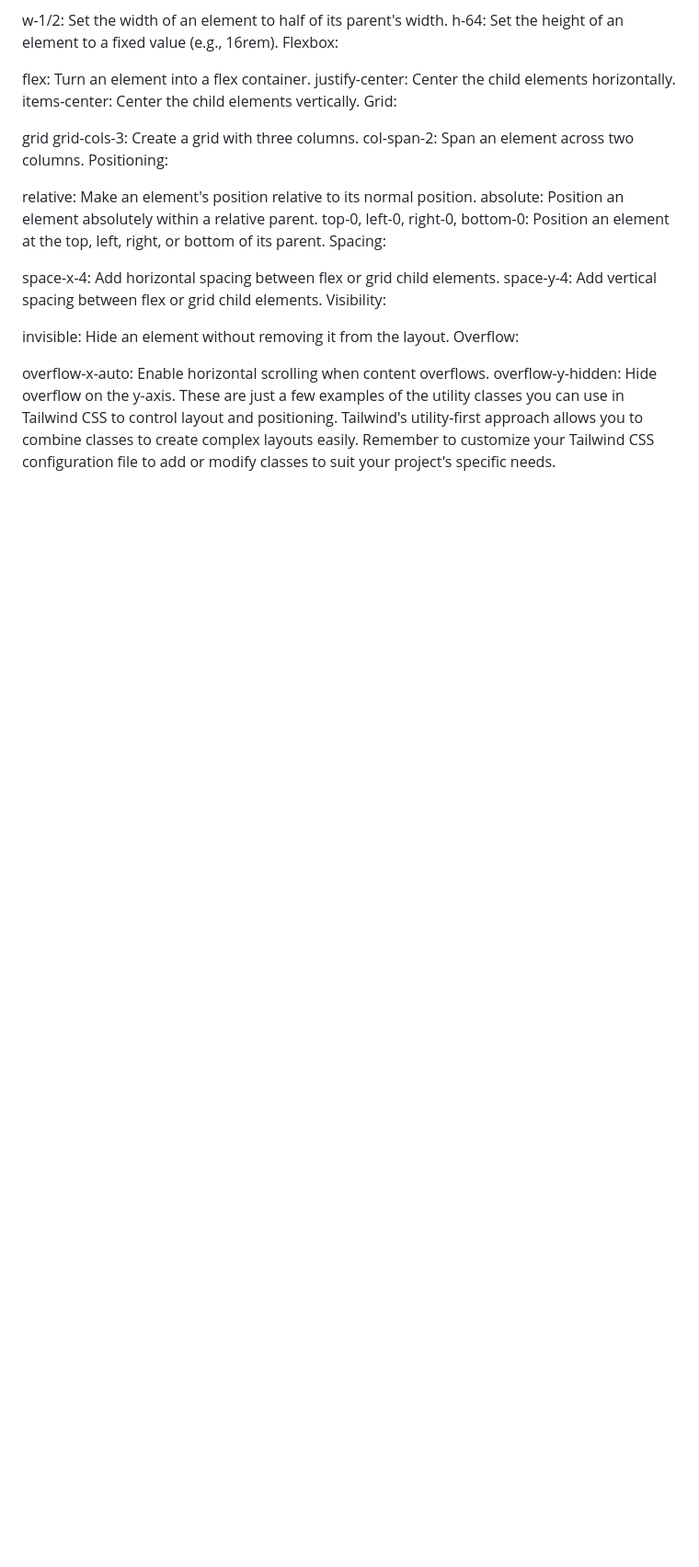
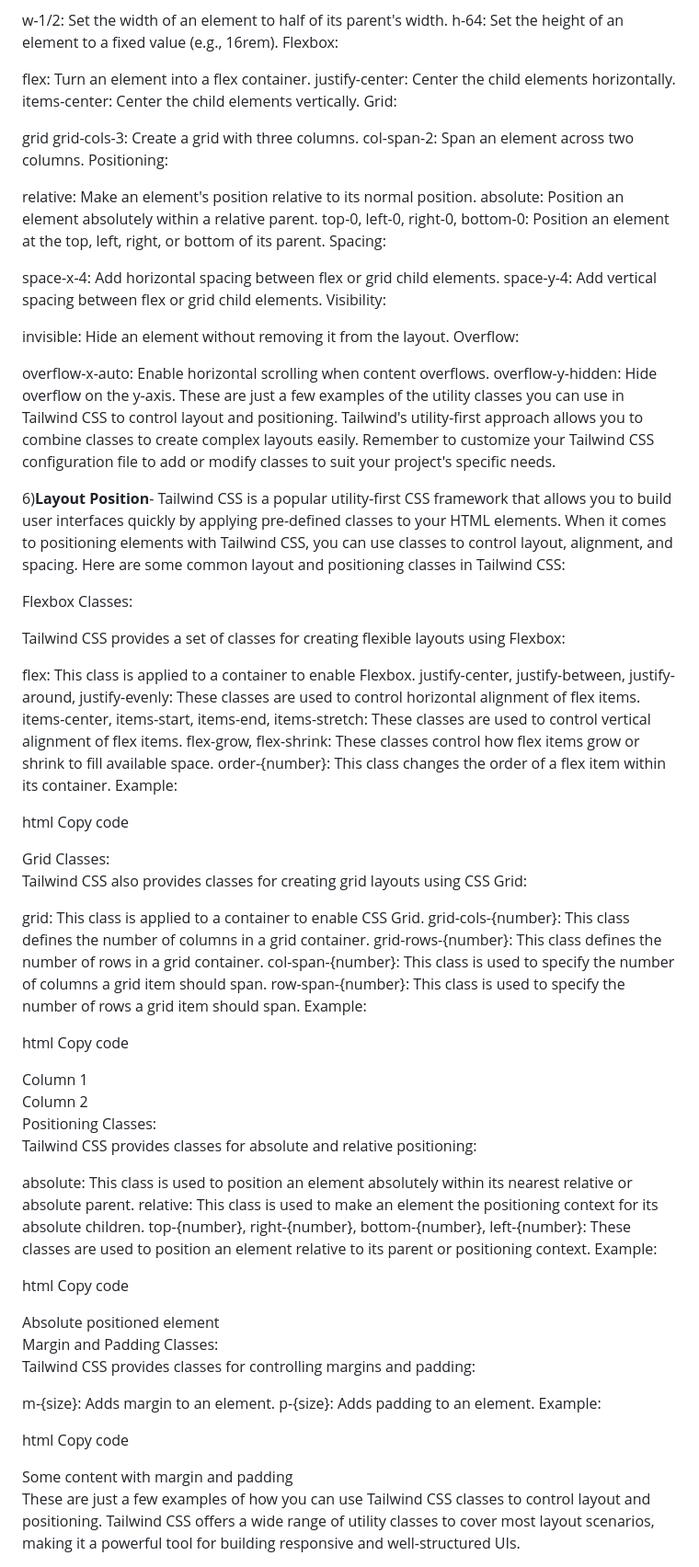
Before and after one commit to hetgandhi1111/Tailwind, a Markdown page: README.md, the part around the change. Shown at 92% size. Drawn GitHub-style; blank space fills up the shorter version.

```diff
--- a/README.md
+++ b/README.md
@@ -219,3 +219,66 @@ Overflow:
 overflow-x-auto: Enable horizontal scrolling when content overflows.
 overflow-y-hidden: Hide overflow on the y-axis.
 These are just a few examples of the utility classes you can use in Tailwind CSS to control layout and positioning. Tailwind's utility-first approach allows you to combine classes to create complex layouts easily. Remember to customize your Tailwind CSS configuration file to add or modify classes to suit your project's specific needs.
+
+6)**Layout Position**-
+Tailwind CSS is a popular utility-first CSS framework that allows you to build user interfaces quickly by applying pre-defined classes to your HTML elements. When it comes to positioning elements with Tailwind CSS, you can use classes to control layout, alignment, and spacing. Here are some common layout and positioning classes in Tailwind CSS:
+
+Flexbox Classes:
+
+Tailwind CSS provides a set of classes for creating flexible layouts using Flexbox:
+
+flex: This class is applied to a container to enable Flexbox.
+justify-center, justify-between, justify-around, justify-evenly: These classes are used to control horizontal alignment of flex items.
+items-center, items-start, items-end, items-stretch: These classes are used to control vertical alignment of flex items.
+flex-grow, flex-shrink: These classes control how flex items grow or shrink to fill available space.
+order-{number}: This class changes the order of a flex item within its container.
+Example:
+
+html
+Copy code
+<div class="flex justify-center items-center">
+    <!-- Your content here -->
+</div>
+Grid Classes:
+
+Tailwind CSS also provides classes for creating grid layouts using CSS Grid:
+
+grid: This class is applied to a container to enable CSS Grid.
+grid-cols-{number}: This class defines the number of columns in a grid container.
+grid-rows-{number}: This class defines the number of rows in a grid container.
+col-span-{number}: This class is used to specify the number of columns a grid item should span.
+row-span-{number}: This class is used to specify the number of rows a grid item should span.
+Example:
+
+html
+Copy code
+<div class="grid grid-cols-2 gap-4">
+    <div class="col-span-1">Column 1</div>
+    <div class="col-span-1">Column 2</div>
+</div>
+Positioning Classes:
+
+Tailwind CSS provides classes for absolute and relative positioning:
+
+absolute: This class is used to position an element absolutely within its nearest relative or absolute parent.
+relative: This class is used to make an element the positioning context for its absolute children.
+top-{number}, right-{number}, bottom-{number}, left-{number}: These classes are used to position an element relative to its parent or positioning context.
+Example:
+
+html
+Copy code
+<div class="relative">
+    <div class="absolute top-0 right-0">Absolute positioned element</div>
+</div>
+Margin and Padding Classes:
+
+Tailwind CSS provides classes for controlling margins and padding:
+
+m-{size}: Adds margin to an element.
+p-{size}: Adds padding to an element.
+Example:
+
+html
+Copy code
+<div class="m-4 p-6">Some content with margin and padding</div>
+These are just a few examples of how you can use Tailwind CSS classes to control layout and positioning. Tailwind CSS offers a wide range of utility classes to cover most layout scenarios, making it a powerful tool for building responsive and well-structured UIs.
```
